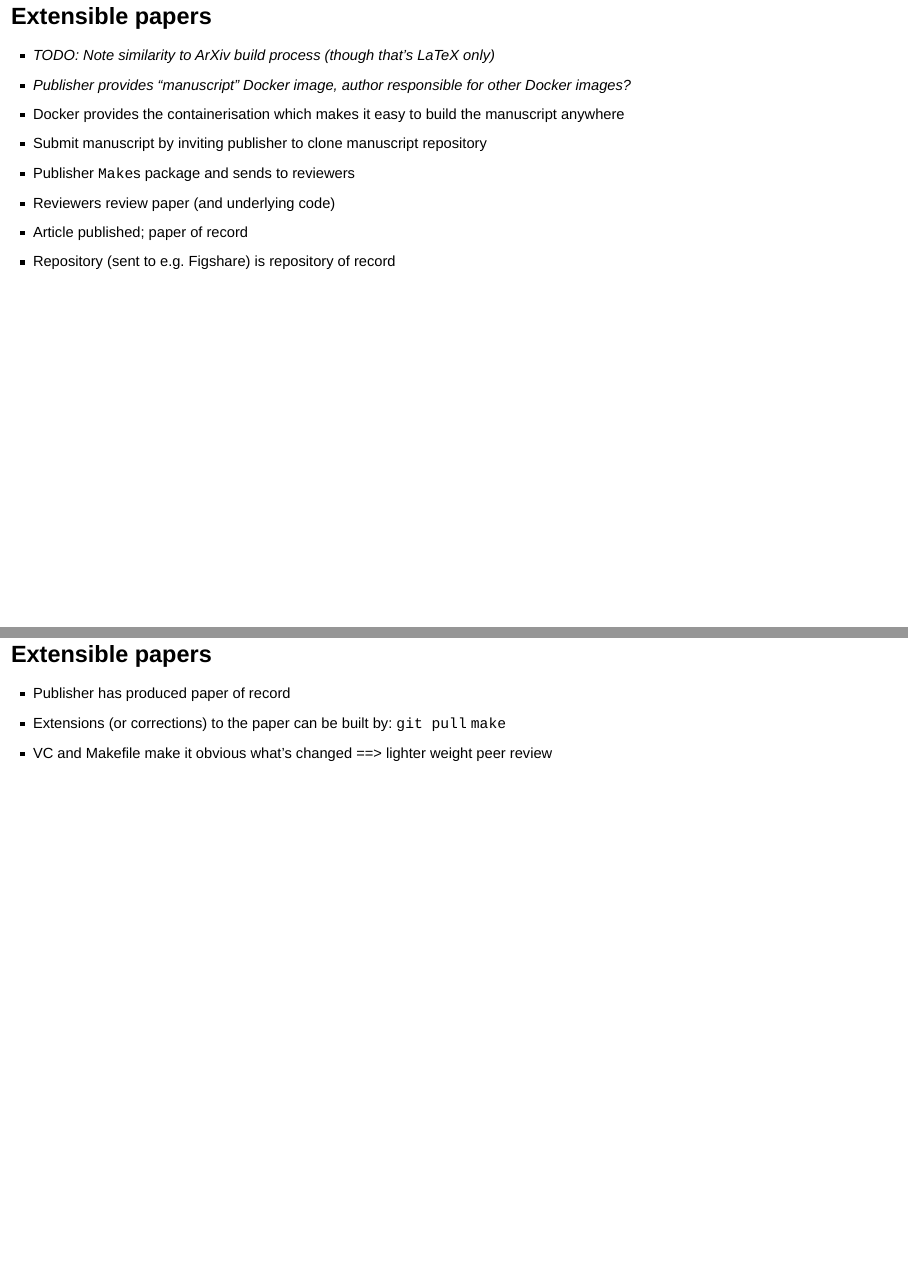
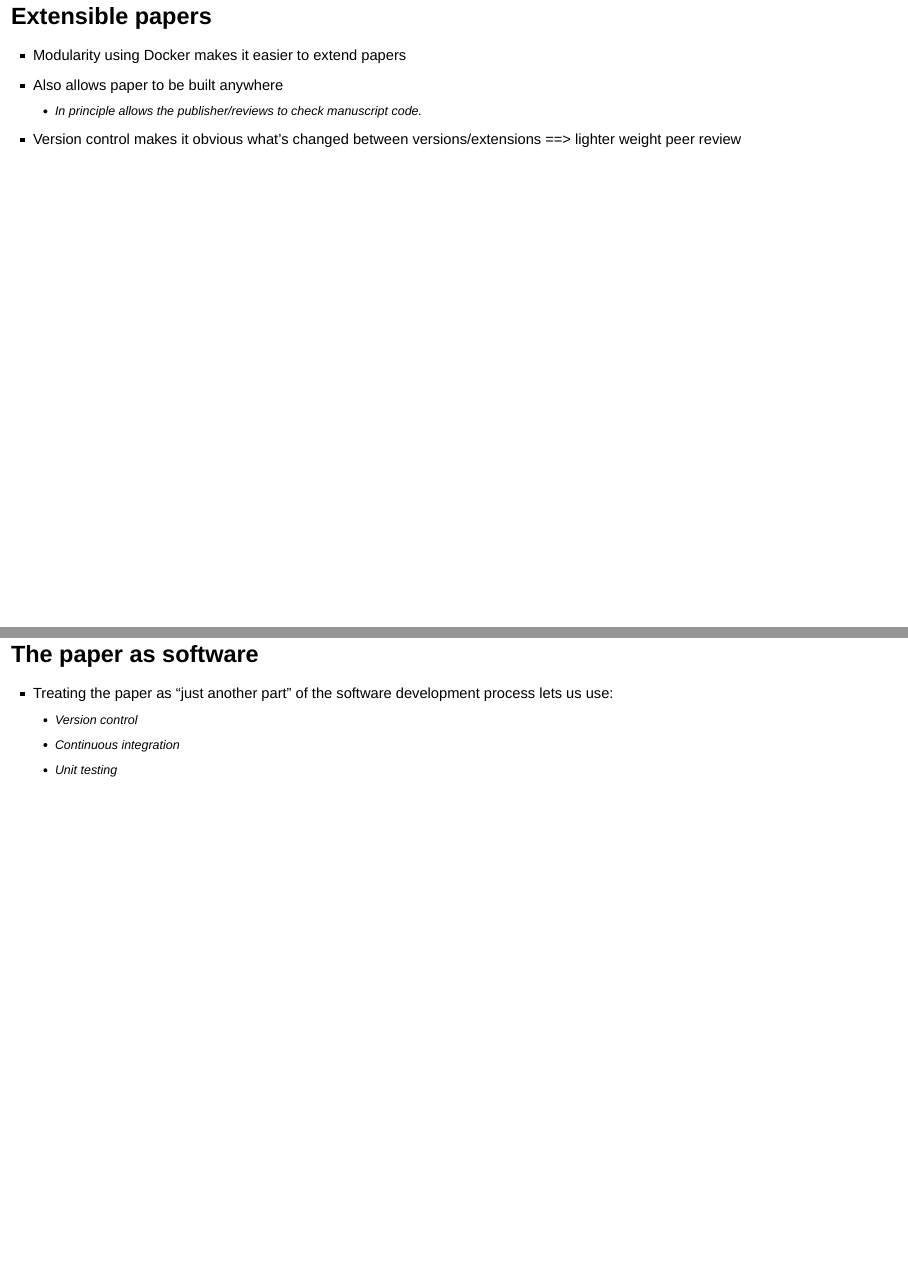
Before and after one commit to IDInteraction/dockerworkshop, an R Markdown document (DockerWorkshop.Rmd): pages 24 and 25 of 31 before the commit and pages 25 and 26 of 31 after it, joined at a grey line. Rendered offline with R 4.5, knitr and Pandoc, with nearby package versions; drawn as Slidy slides in place of the format the file asks for; some code elsewhere in the file could not run offline.

Commit message:
Re-write a few slides

```diff
--- a/DockerWorkshop.Rmd
+++ b/DockerWorkshop.Rmd
@@ -117,22 +125,11 @@ _more flexible_ workflow, which makes incremental improvement / extension of the
 
 ## Extensible papers
 
-- _TODO: Note similarity to ArXiv build process (though that's LaTeX only)_
-- _Publisher provides "manuscript" Docker image, author responsible for other Docker images?_
-- Docker provides the containerisation which makes it easy to build the manuscript anywhere
-- Submit manuscript by inviting publisher to clone manuscript repository
-- Publisher `Make`s package and sends to reviewers
-- Reviewers review paper (and underlying code)
-- Article published; paper of record
-- Repository (sent to e.g. Figshare) is repository of record
+- Modularity using Docker makes it easier to extend papers
+- Also allows paper to be built anywhere
+  - In principle allows the publisher/reviews to check manuscript _code_.
 
-## Extensible papers
-
-- Publisher has produced paper of record
-- Extensions (or corrections) to the paper can be built by:
-`git pull`
-`make`
-- VC and Makefile make it obvious what's changed ==> lighter weight peer review
+- Version control makes it obvious what's changed between versions/extensions ==> lighter weight peer review
 
 
 ## The paper as software
```
Also changed, not shown: DockerWorkshop.Rmd (19 more changed lines).
